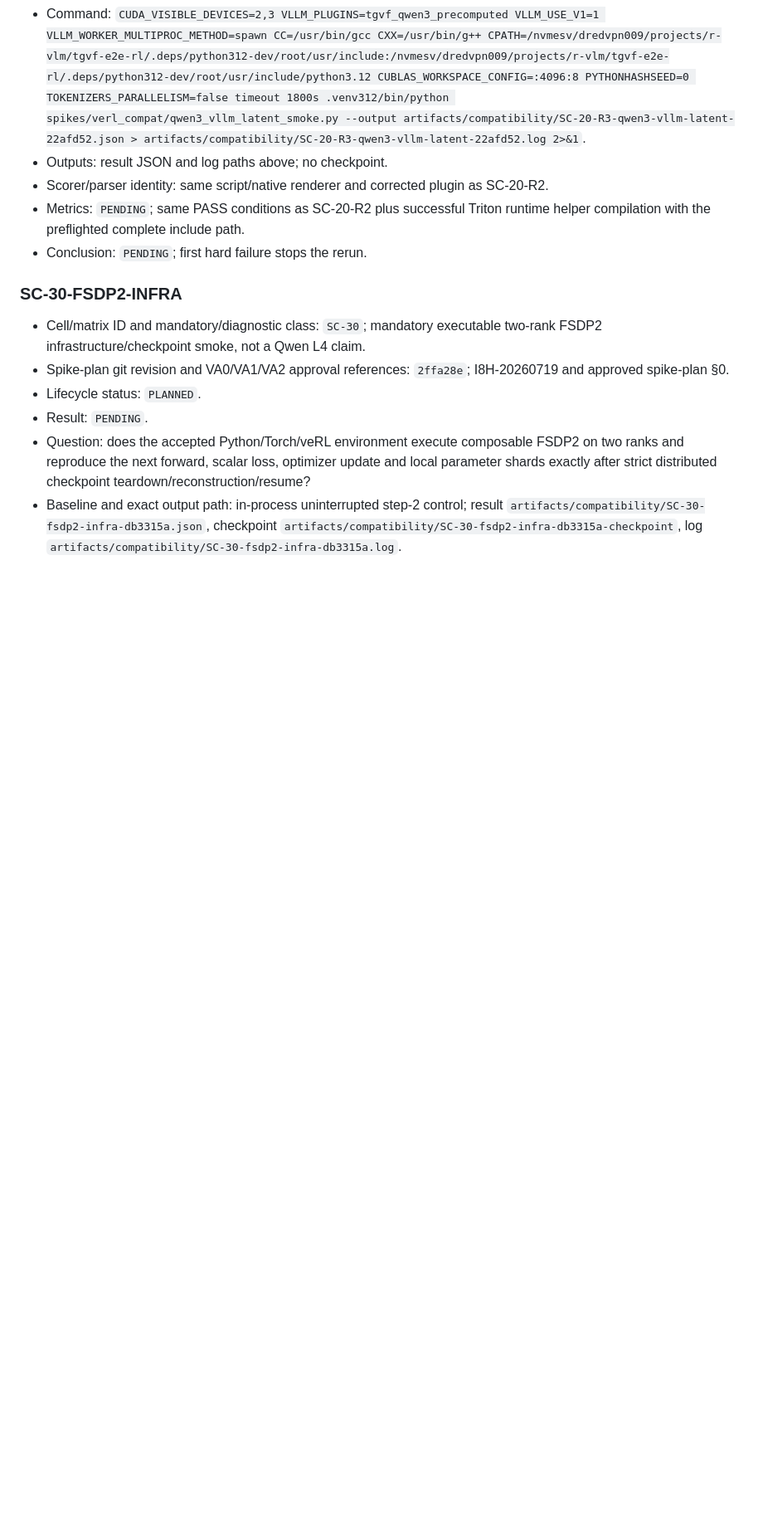
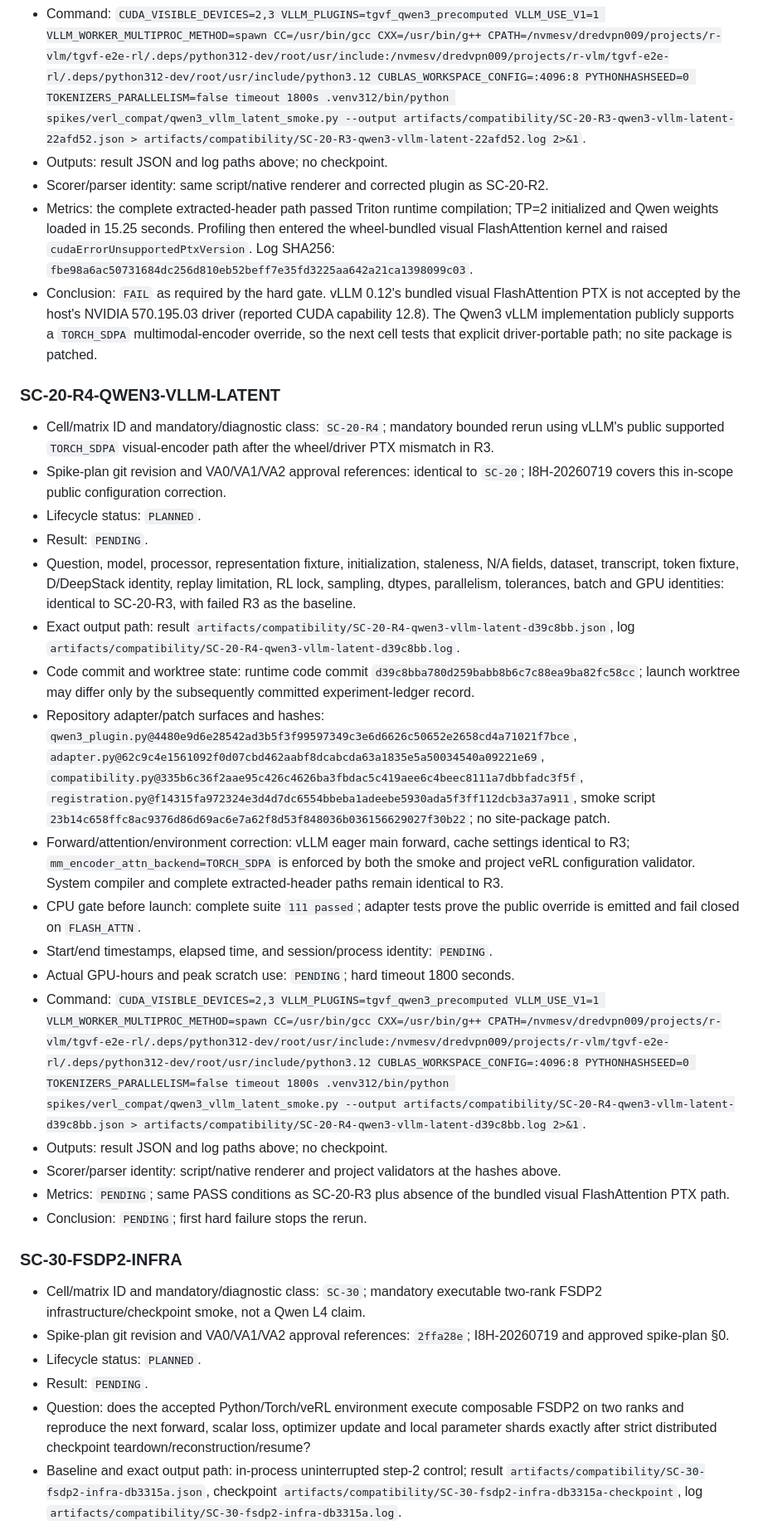
Before and after one commit to Miocio-nora/TGVF-E2E-RL, a Markdown page: docs/EXPERIMENT_LEDGER.md, the part around one of its changes. Shown at 83% size. Rendered like a GitHub page; blank space fills up the shorter version.

Commit message:
docs: record PTX failure and SDPA rerun

```diff
--- a/docs/EXPERIMENT_LEDGER.md
+++ b/docs/EXPERIMENT_LEDGER.md
@@ -258,8 +263,59 @@ authorize production training. Only physical GPUs 2 and 3 may be exposed.
 - Outputs: result JSON and log paths above; no checkpoint.
 - Scorer/parser identity: same script/native renderer and corrected plugin as
   SC-20-R2.
-- Metrics: `PENDING`; same PASS conditions as SC-20-R2 plus successful Triton
-  runtime helper compilation with the preflighted complete include path.
+- Metrics: the complete extracted-header path passed Triton runtime compilation;
+  TP=2 initialized and Qwen weights loaded in 15.25 seconds. Profiling then
+  entered the wheel-bundled visual FlashAttention kernel and raised
+  `cudaErrorUnsupportedPtxVersion`. Log SHA256:
+  `fbe98a6ac50731684dc256d810eb52beff7e35fd3225aa642a21ca1398099c03`.
+- Conclusion: `FAIL` as required by the hard gate. vLLM 0.12's bundled visual
+  FlashAttention PTX is not accepted by the host's NVIDIA 570.195.03 driver
+  (reported CUDA capability 12.8). The Qwen3 vLLM implementation publicly
+  supports a `TORCH_SDPA` multimodal-encoder override, so the next cell tests
+  that explicit driver-portable path; no site package is patched.
+
+### SC-20-R4-QWEN3-VLLM-LATENT
+
+- Cell/matrix ID and mandatory/diagnostic class: `SC-20-R4`; mandatory bounded
+  rerun using vLLM's public supported `TORCH_SDPA` visual-encoder path after
+  the wheel/driver PTX mismatch in R3.
+- Spike-plan git revision and VA0/VA1/VA2 approval references: identical to
+  `SC-20`; I8H-20260719 covers this in-scope public configuration correction.
+- Lifecycle status: `PLANNED`.
+- Result: `PENDING`.
+- Question, model, processor, representation fixture, initialization,
+  staleness, N/A fields, dataset, transcript, token fixture, D/DeepStack
+  identity, replay limitation, RL lock, sampling, dtypes, parallelism,
+  tolerances, batch and GPU identities: identical to SC-20-R3, with failed R3
+  as the baseline.
+- Exact output path: result
+  `artifacts/compatibility/SC-20-R4-qwen3-vllm-latent-d39c8bb.json`, log
+  `artifacts/compatibility/SC-20-R4-qwen3-vllm-latent-d39c8bb.log`.
+- Code commit and worktree state: runtime code commit
+  `d39c8bba780d259babb8b6c7c88ea9ba82fc58cc`; launch worktree may differ only
+  by the subsequently committed experiment-ledger record.
+- Repository adapter/patch surfaces and hashes:
+  `qwen3_plugin.py@4480e9d6e28542ad3b5f3f99597349c3e6d6626c50652e2658cd4a71021f7bce`,
+  `adapter.py@62c9c4e1561092f0d07cbd462aabf8dcabcda63a1835e5a50034540a09221e69`,
+  `compatibility.py@335b6c36f2aae95c426c4626ba3fbdac5c419aee6c4beec8111a7dbbfadc3f5f`,
+  `registration.py@f14315fa972324e3d4d7dc6554bbeba1adeebe5930ada5f3ff112dcb3a37a911`,
+  smoke script
+  `23b14c658ffc8ac9376d86d69ac6e7a62f8d53f848036b036156629027f30b22`;
+  no site-package patch.
+- Forward/attention/environment correction: vLLM eager main forward, cache
+  settings identical to R3; `mm_encoder_attn_backend=TORCH_SDPA` is enforced
+  by both the smoke and project veRL configuration validator. System compiler
+  and complete extracted-header paths remain identical to R3.
+- CPU gate before launch: complete suite `111 passed`; adapter tests prove the
+  public override is emitted and fail closed on `FLASH_ATTN`.
+- Start/end timestamps, elapsed time, and session/process identity: `PENDING`.
+- Actual GPU-hours and peak scratch use: `PENDING`; hard timeout 1800 seconds.
+- Command: `CUDA_VISIBLE_DEVICES=2,3 VLLM_PLUGINS=tgvf_qwen3_precomputed VLLM_USE_V1=1 VLLM_WORKER_MULTIPROC_METHOD=spawn CC=/usr/bin/gcc CXX=/usr/bin/g++ CPATH=/nvmesv/dredvpn009/projects/r-vlm/tgvf-e2e-rl/.deps/python312-dev/root/usr/include:/nvmesv/dredvpn009/projects/r-vlm/tgvf-e2e-rl/.deps/python312-dev/root/usr/include/python3.12 CUBLAS_WORKSPACE_CONFIG=:4096:8 PYTHONHASHSEED=0 TOKENIZERS_PARALLELISM=false timeout 1800s .venv312/bin/python spikes/verl_compat/qwen3_vllm_latent_smoke.py --output artifacts/compatibility/SC-20-R4-qwen3-vllm-latent-d39c8bb.json > artifacts/compatibility/SC-20-R4-qwen3-vllm-latent-d39c8bb.log 2>&1`.
+- Outputs: result JSON and log paths above; no checkpoint.
+- Scorer/parser identity: script/native renderer and project validators at the
+  hashes above.
+- Metrics: `PENDING`; same PASS conditions as SC-20-R3 plus absence of the
+  bundled visual FlashAttention PTX path.
 - Conclusion: `PENDING`; first hard failure stops the rerun.
 
 ### SC-30-FSDP2-INFRA
```
Also changed, not shown: other parts of docs/EXPERIMENT_LEDGER.md (+9 -4 lines).
